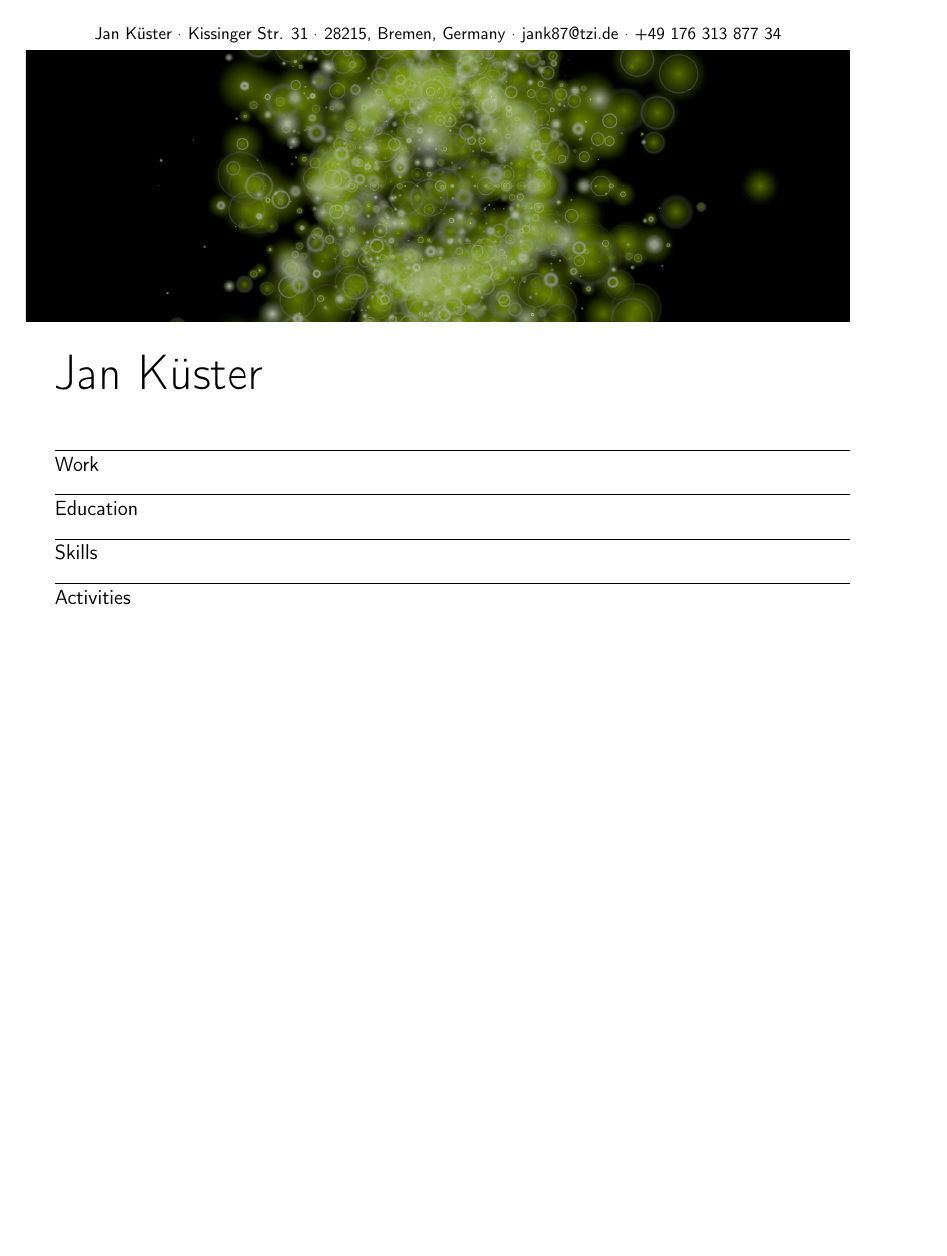
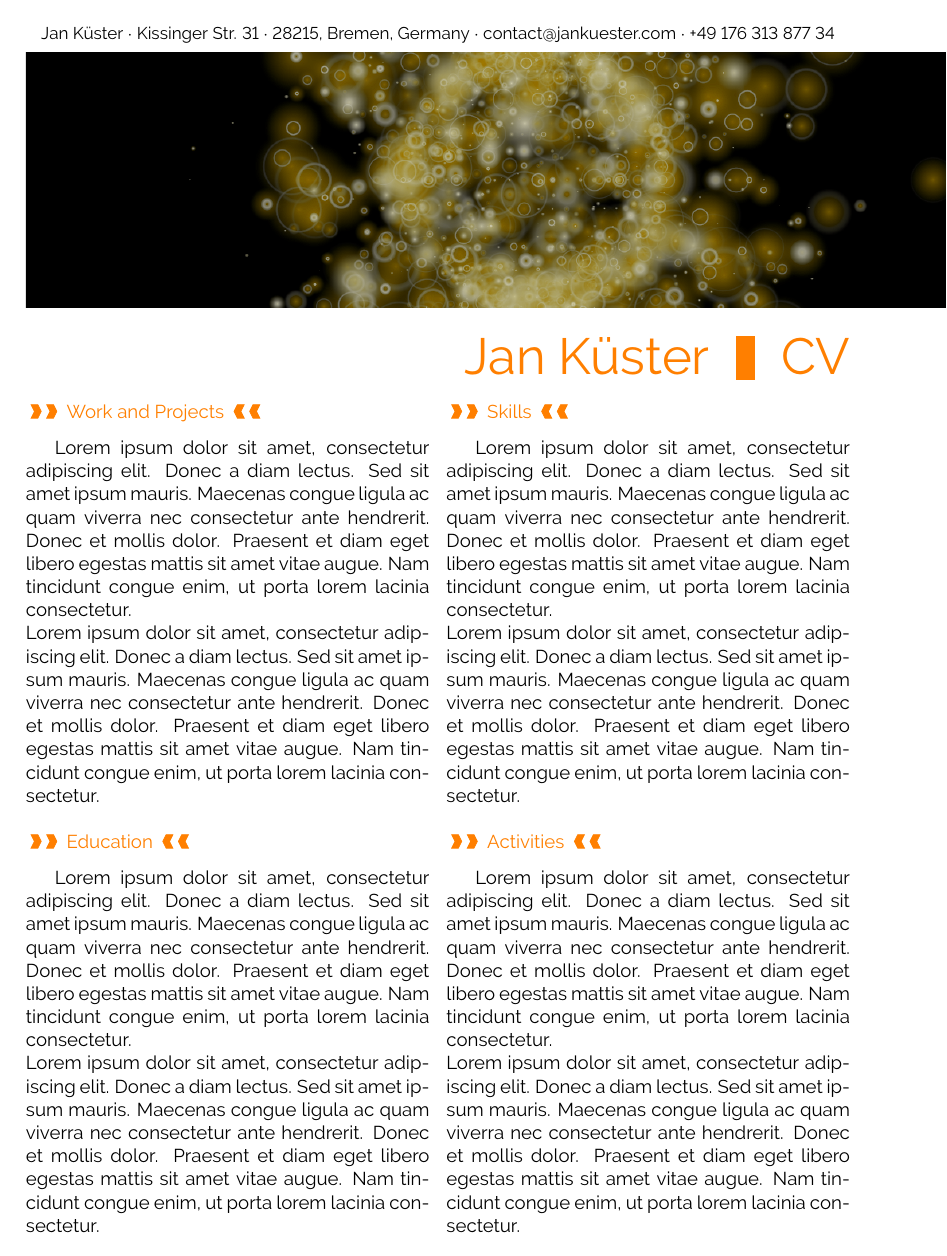
Before and after one commit to jankapunkt/latexcv, a LaTeX document (main.tex): the whole page. Compiled offline with pdfLaTeX.

Commit message:
layout roughly buildt. colors and newcommands added

```diff
--- a/main.tex
+++ b/main.tex
@@ -36,6 +36,9 @@
 %and dont use a cv template
 \documentclass[11pt,A4]{article}
 
+\usepackage{multicol}
+
+
 %----------------------------------------------------------------------------------------
 %	ENCODING
 %----------------------------------------------------------------------------------------
@@ -51,10 +54,10 @@
 %\usepackage[defaultsans]{droidsans}
 %\usepackage[default]{comfortaa}
 %\usepackage{cmbright}
-%\usepackage[default]{raleway}
+\usepackage[default]{raleway}
 %\usepackage{fetamont}
 %\usepackage[default]{gillius}
-\usepackage[light,math]{iwona}
+%\usepackage[light,math]{iwona}
 
 \renewcommand*\familydefault{\sfdefault} %% Only if the base font of the document is to be typewriter style
 \usepackage[T1]{fontenc}
@@ -81,6 +84,6 @@
 \setlength{\headheight}{-5pt}		%less space between header and content
 
 \lhead{}
-\chead{\small{Jan Küster $\cdot$ Kissinger Str. 31  $\cdot$ 28215, Bremen, Germany  $\cdot$  jank87@tzi.de  $\cdot$ +49 176 313 877 34}}
+\chead{ \small{Jan Küster $\cdot$ Kissinger Str. 31  $\cdot$ 28215, Bremen, Germany  $\cdot$ contact@jankuester.com  $\cdot$ +49 176 313 877 34}}
 \rhead{}
 
@@ -99,18 +116,48 @@
 
 
 %----------------- SECTION ----------------%
+\renewcommand{\thesection}{}		%remove section num
 
 
+\newcommand{\larrow}
+{\begin{tikzpicture}[scale=0.7] % draw nodes (pgf/TikZ v2.00 manual sections 3.4, 3.7, 3.9)
+ \filldraw[fill=sectcol!100,draw=sectcol!100!black] (0,0) -- (0.2,0) -- (0.3,0.2) -- (0.2,0.4) -- (0,0.4) -- (0.1,0.2) -- cycle;
+ \end{tikzpicture}
+}
 
-\renewcommand{\thesection}{}		%remove section num
+\newcommand{\rarrow}
+{\begin{tikzpicture}[scale=0.7]  % draw nodes (pgf/TikZ v2.00 manual sections 3.4, 3.7, 3.9)
+ \filldraw[fill=sectcol!100,draw=sectcol!100!black] (0,0.2) -- (0.1,0) -- (0.3,0) -- (0.2,0.2) -- (0.3,0.4) -- (0.1,0.4) -- cycle;
+ \end{tikzpicture}
+}
 
-\renewcommand{\section}{ 			%overide section
-\hrulefill
-
-\vspace{-2pt}
-\large
+%custom section command
+\newcommand{\cvsection}[1]
+{
+\noindent
+%\textcolor{sectcol}{\hrulefill}
+\mbox{
+\larrow
+\larrow
+\hspace{\stretch{1}}
+\normalsize{\textcolor{sectcol}{#1}}
+\hspace{\stretch{1}}
+\rarrow
+\rarrow
+}
+\newline
+\vspace{-6pt}
 
 }
+
+
+%--------------  STRUT -------------------------%
+
+\newcommand{\mystrut}{\rule[-.3\baselineskip]{0pt}{\baselineskip}}
+
+%--------------  LOREM IPSUM -------------------------%
+\newcommand{\lorem}
+{Lorem ipsum dolor sit amet, consectetur adipiscing elit. Donec a diam lectus. Sed sit amet ipsum mauris. Maecenas congue ligula ac quam viverra nec consectetur ante hendrerit. Donec et mollis dolor. Praesent et diam eget libero egestas mattis sit amet vitae augue. Nam tincidunt congue enim, ut porta lorem lacinia consectetur.}
 
 %============================================================================%
 %
@@ -120,19 +167,40 @@
 
 \begin{document}
 \pagestyle{fancy}
+
+%----------------------------------------------------------------------------------------
+%	HEADER IMAGE
+%----------------------------------------------------------------------------------------
 \begin{figure}[htbp]
     \begin{center}
-            \includegraphics[trim=0 150 0 150,clip,width=\textwidth]{4436.png}	%trimming relative to image size!
+            \includegraphics[trim=0 200 0 200,clip,width=\paperwidth]{4436.png}	%trimming relative to image size!
     \end{center}
 \end{figure}
 \vspace{-20pt}
-\HUGE{Jan Küster}
+\begin{flushright}
+\mbox{\HUGE{\textcolor{sectcol}{Jan Küster} } \textcolor{sectcol}{\rule[-1mm]{4mm}{0.9cm}} \HUGE{ \textcolor{sectcol}{CV}}}
+\end{flushright}
 
-\section{Work}
 
-\section{Education}
+\normalsize
 
-\section{Skills}
+\begin{multicols}{2}
+\cvsection{Work and Projects}
+\lorem\\
+\lorem\\
 
-\section{Activities}
+\cvsection{Education}
+\lorem\\
+\lorem\\
+
+\cvsection{Skills}
+\lorem\\
+\lorem\\
+
+\cvsection{Activities}
+\lorem\\
+\lorem\\
+
+\end{multicols}
+
 \end{document}
```
Also changed, not shown: 4436.png, main.pdf, main.tex (14 more changed lines).
